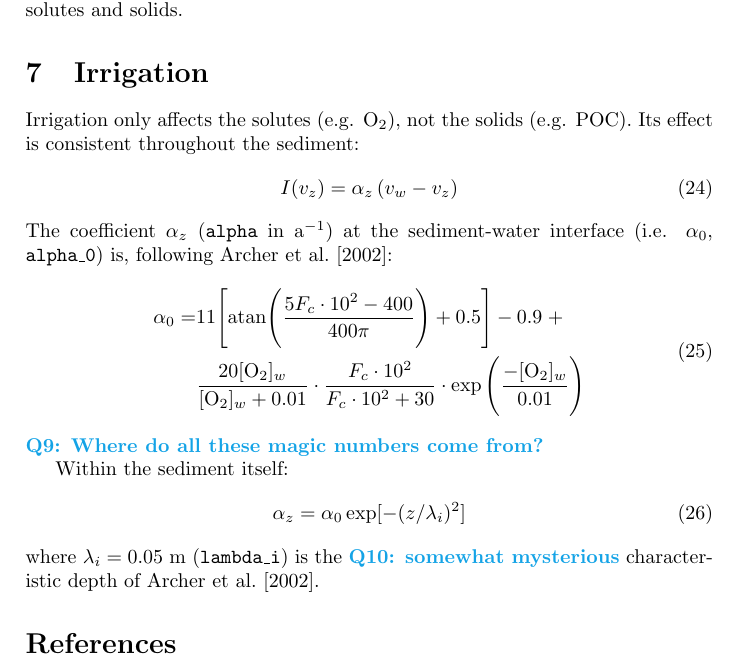
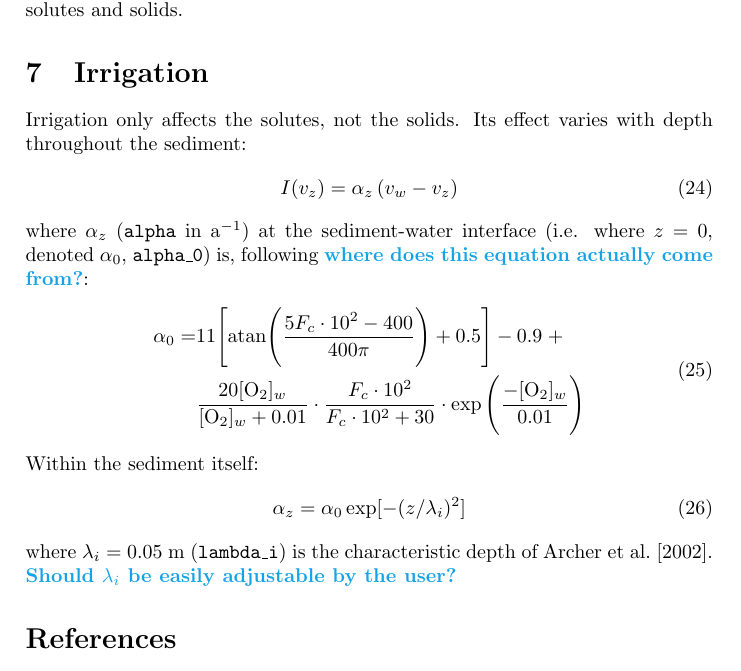
Before and after one commit to RADI-model/Radi.jl, a LaTeX paper (texdocs/RADI.tex): part of page 6 of 7, cut so that both start at the same text. Compiled offline with pdfLaTeX.

Commit message:
Tidy up irrigation section and code

```diff
--- a/texdocs/RADI.tex
+++ b/texdocs/RADI.tex
@@ -256,24 +256,22 @@ Therefore \eqref{eq:bottom_boundary_condition} is substituted into \eqref{eq:dif
 
 \section{Irrigation}\label{sx:irrigation}
 
-Irrigation only affects the solutes (e.g. \ce{O2}), not the solids (e.g. POC). Its effect is consistent throughout the sediment:
+Irrigation only affects the solutes, not the solids. Its effect varies with depth throughout the sediment:
 \begin{equation}
 I(v_z) = \alpha_z \, (v_w - v_z)
 \end{equation}
-The coefficient $\alpha_z$ ($\code{alpha}$ in a$^{-1}$) at the sediment-water interface (i.e. $\alpha_0$, $\code{alpha\_0}$) is, following \citet{archer_model_2002}:
+where $\alpha_z$ ($\code{alpha}$ in a$^{-1}$) at the sediment-water interface (i.e. where $z = 0$, denoted $\alpha_0$, $\code{alpha\_0}$) is, following \wtf{where does this equation actually come from?}:
 \begin{equation}
 \begin{split}
 \alpha_0 = & 11 \Bigg[ \mathrm{atan} \Bigg( \frac{5 F_c \cdot 10^2 - 400}{400 \pi} \Bigg) + 0.5 \Bigg] - 0.9 \; + \\
 & \frac{20 [\ce{O2}]_w}{[\ce{O2}]_w + 0.01} \cdot \frac{F_c \cdot 10^2}{F_c \cdot 10^2 + 30} \cdot \exp \Bigg(\frac{-[\ce{O2}]_w}{0.01}\Bigg)
 \end{split}
 \end{equation}
-\wtf{Q9: Where do all these magic numbers come from?}
-
 Within the sediment itself:
 \begin{equation}
 \alpha_z = \alpha_0 \exp [-(z/\lambda_i)^2]
 \end{equation}
-where $\lambda_i = 0.05$ m ($\code{lambda\_i}$) is the \wtf{Q10: somewhat mysterious} characteristic depth of \citet{archer_model_2002}.
+where $\lambda_i = 0.05$ m ($\code{lambda\_i}$) is the characteristic depth of \citet{archer_model_2002}. \wtf{Should $\lambda_i$ be easily adjustable by the user?}
 
 \bibliography{RADI}
 
```
Also changed, not shown: texdocs/RADI.pdf, 1 other file.
